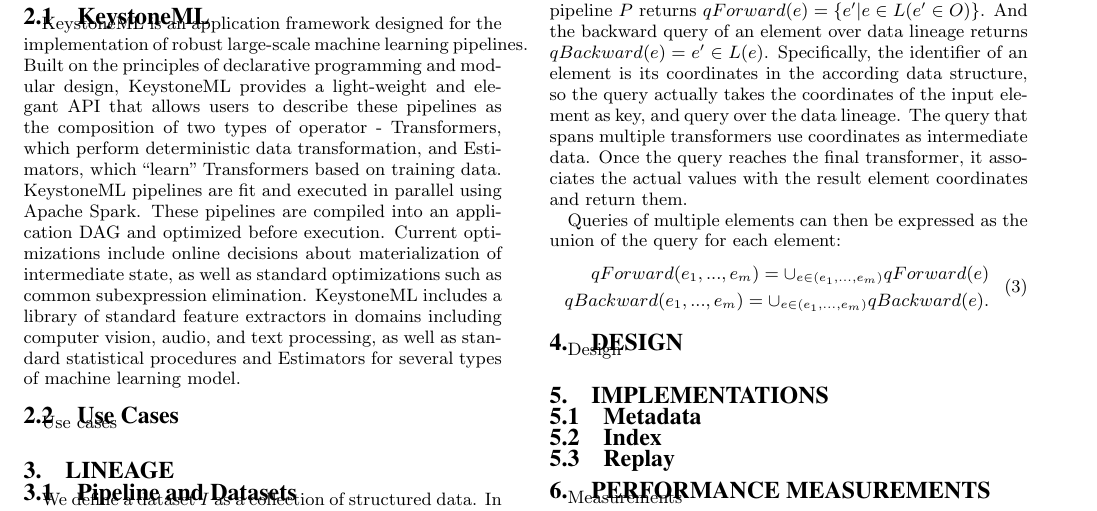
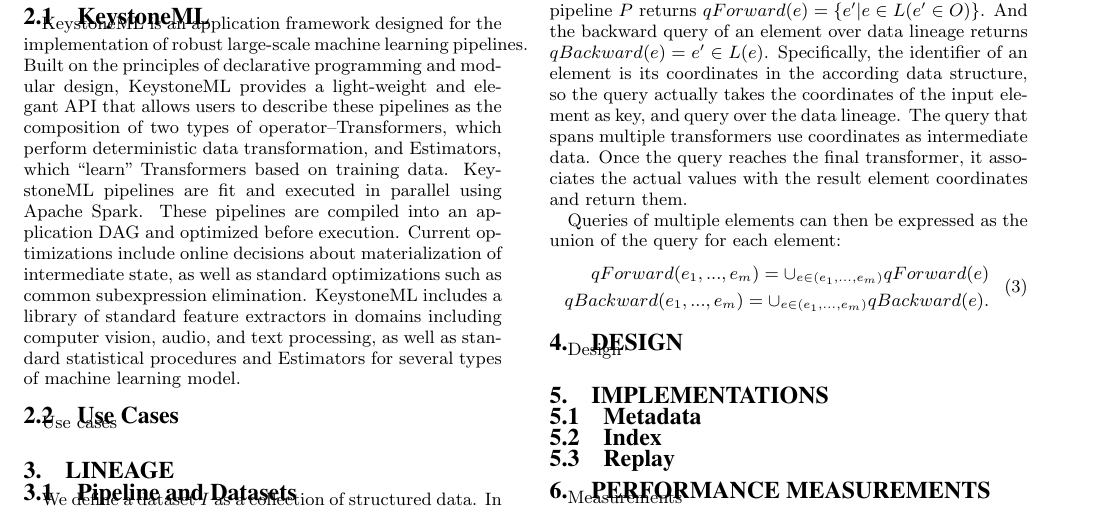
Before and after one commit to luckh2/SIGMOD_2016, a LaTeX paper (Lineage.tex): part of page 2 of 3, cut so that both start at the same text. Compiled offline with pdfLaTeX.

Commit message:
Fixing style issues.

```diff
--- a/Lineage.tex
+++ b/Lineage.tex
@@ -182,7 +182,7 @@ We conclude and envision future work in \S\ref{sec:Conclusion}.
 Background
 
 \subsection{KeystoneML}
-KeystoneML is an application framework designed for the implementation of robust large-scale machine learning pipelines. Built on the principles of declarative programming and modular design, KeystoneML provides a light-weight and elegant API that allows users to describe these pipelines as the composition of two types of operator - Transformers, which perform deterministic data transformation, and Estimators, which “learn” Transformers based on training data. KeystoneML pipelines are fit and executed in parallel using Apache Spark. These pipelines are compiled into an application DAG and optimized before execution. Current optimizations include online decisions about materialization of intermediate state, as well as standard optimizations such as common subexpression elimination. KeystoneML includes a library of standard feature extractors in domains including computer vision, audio, and text processing, as well as standard statistical procedures and Estimators for several types of machine learning model.
+KeystoneML is an application framework designed for the implementation of robust large-scale machine learning pipelines. Built on the principles of declarative programming and modular design, KeystoneML provides a light-weight and elegant API that allows users to describe these pipelines as the composition of two types of operator--Transformers, which perform deterministic data transformation, and Estimators, which ``learn'' Transformers based on training data. KeystoneML pipelines are fit and executed in parallel using Apache Spark. These pipelines are compiled into an application DAG and optimized before execution. Current optimizations include online decisions about materialization of intermediate state, as well as standard optimizations such as common subexpression elimination. KeystoneML includes a library of standard feature extractors in domains including computer vision, audio, and text processing, as well as standard statistical procedures and Estimators for several types of machine learning model.
 
 \subsection{Use Cases}
 Use cases
```
